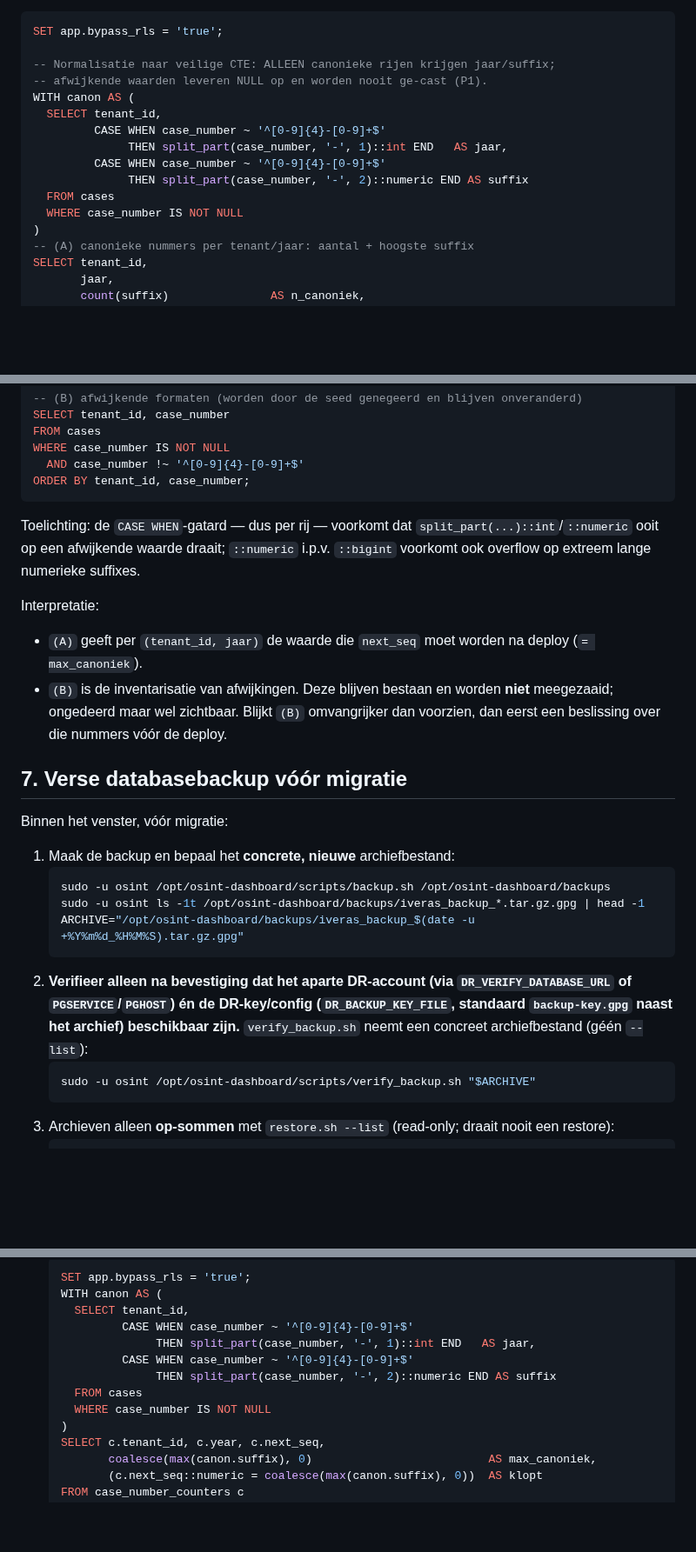
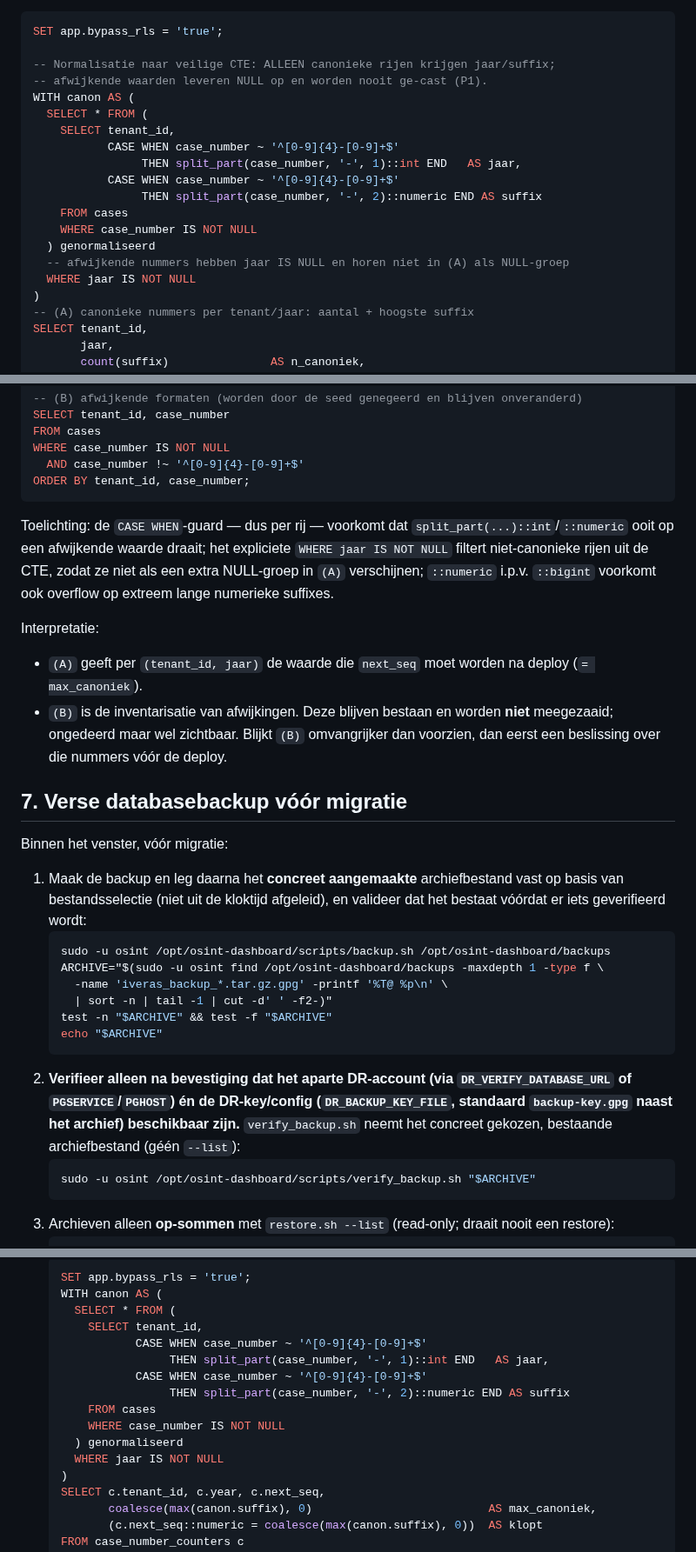
Before and after one commit to mail2jack/osint-dashboard, a Markdown page: docs/deploy-plan-investigations-atomic-numbering.md, 3 parts joined by grey strips. Shown at 87% size. GitHub-like rendering; blank space fills up the shorter version.

Commit message:
docs(investigations): roll-outplan ARCHIVE=bestandsselectie + NULL-groep filter (P1)
- stap 7: ARCHIVE niet meer uit $(date) afgeleid, maar als concreet aangemaakt
  archief via find/selectie vastgelegd + test -n/-f validatie vóór verify_backup.sh
- baseline-CTE (A) en post-deploy-teller-CTE: expliciet WHERE jaar IS NOT NULL
  (subquery + filter), zodat afwijkende nummers nooit als NULL-groep meetellen

````diff
--- a/docs/deploy-plan-investigations-atomic-numbering.md
+++ b/docs/deploy-plan-investigations-atomic-numbering.md
@@ -114,13 +114,17 @@ SET app.bypass_rls = 'true';
 -- Normalisatie naar veilige CTE: ALLEEN canonieke rijen krijgen jaar/suffix;
 -- afwijkende waarden leveren NULL op en worden nooit ge-cast (P1).
 WITH canon AS (
-  SELECT tenant_id,
-         CASE WHEN case_number ~ '^[0-9]{4}-[0-9]+$'
-              THEN split_part(case_number, '-', 1)::int END   AS jaar,
-         CASE WHEN case_number ~ '^[0-9]{4}-[0-9]+$'
-              THEN split_part(case_number, '-', 2)::numeric END AS suffix
-  FROM cases
-  WHERE case_number IS NOT NULL
+  SELECT * FROM (
+    SELECT tenant_id,
+           CASE WHEN case_number ~ '^[0-9]{4}-[0-9]+$'
+                THEN split_part(case_number, '-', 1)::int END   AS jaar,
+           CASE WHEN case_number ~ '^[0-9]{4}-[0-9]+$'
+                THEN split_part(case_number, '-', 2)::numeric END AS suffix
+    FROM cases
+    WHERE case_number IS NOT NULL
+  ) genormaliseerd
+  -- afwijkende nummers hebben jaar IS NULL en horen niet in (A) als NULL-groep
+  WHERE jaar IS NOT NULL
 )
 -- (A) canonieke nummers per tenant/jaar: aantal + hoogste suffix
 SELECT tenant_id,
@@ -139,7 +143,7 @@ WHERE case_number IS NOT NULL
 ORDER BY tenant_id, case_number;
 ```
 
-Toelichting: de `CASE WHEN`-gatard — dus per rij — voorkomt dat `split_part(...)::int`/`::numeric` ooit op een afwijkende waarde draait; `::numeric` i.p.v. `::bigint` voorkomt ook overflow op extreem lange numerieke suffixes.
+Toelichting: de `CASE WHEN`-guard — dus per rij — voorkomt dat `split_part(...)::int`/`::numeric` ooit op een afwijkende waarde draait; het expliciete `WHERE jaar IS NOT NULL` filtert niet-canonieke rijen uit de CTE, zodat ze niet als een extra NULL-groep in `(A)` verschijnen; `::numeric` i.p.v. `::bigint` voorkomt ook overflow op extreem lange numerieke suffixes.
 
 Interpretatie:
 - `(A)` geeft per `(tenant_id, jaar)` de waarde die `next_seq` moet worden na deploy (`= max_canoniek`).
@@ -149,13 +153,16 @@ Interpretatie:
 
 Binnen het venster, vóór migratie:
 
-1. Maak de backup en bepaal het **concrete, nieuwe** archiefbestand:
+1. Maak de backup en leg daarna het **concreet aangemaakte** archiefbestand vast op basis van bestandsselectie (niet uit de kloktijd afgeleid), en valideer dat het bestaat vóórdat er iets geverifieerd wordt:
    ```bash
    sudo -u osint /opt/osint-dashboard/scripts/backup.sh /opt/osint-dashboard/backups
-   sudo -u osint ls -1t /opt/osint-dashboard/backups/iveras_backup_*.tar.gz.gpg | head -1
-   ARCHIVE="/opt/osint-dashboard/backups/iveras_backup_$(date -u +%Y%m%d_%H%M%S).tar.gz.gpg"
+   ARCHIVE="$(sudo -u osint find /opt/osint-dashboard/backups -maxdepth 1 -type f \
+     -name 'iveras_backup_*.tar.gz.gpg' -printf '%T@ %p\n' \
+     | sort -n | tail -1 | cut -d' ' -f2-)"
+   test -n "$ARCHIVE" && test -f "$ARCHIVE"
+   echo "$ARCHIVE"
    ```
-2. **Verifieer alleen na bevestiging dat het aparte DR-account (via `DR_VERIFY_DATABASE_URL` of `PGSERVICE`/`PGHOST`) én de DR-key/config (`DR_BACKUP_KEY_FILE`, standaard `backup-key.gpg` naast het archief) beschikbaar zijn.** `verify_backup.sh` neemt een concreet archiefbestand (géén `--list`):
+2. **Verifieer alleen na bevestiging dat het aparte DR-account (via `DR_VERIFY_DATABASE_URL` of `PGSERVICE`/`PGHOST`) én de DR-key/config (`DR_BACKUP_KEY_FILE`, standaard `backup-key.gpg` naast het archief) beschikbaar zijn.** `verify_backup.sh` neemt het concreet gekozen, bestaande archiefbestand (géén `--list`):
    ```bash
    sudo -u osint /opt/osint-dashboard/scripts/verify_backup.sh "$ARCHIVE"
    ```
@@ -227,13 +234,16 @@ Opdelen in expliciete acties; geen automatische vervolgactie:
    ```sql
    SET app.bypass_rls = 'true';
    WITH canon AS (
-     SELECT tenant_id,
-            CASE WHEN case_number ~ '^[0-9]{4}-[0-9]+$'
-                 THEN split_part(case_number, '-', 1)::int END   AS jaar,
-            CASE WHEN case_number ~ '^[0-9]{4}-[0-9]+$'
-                 THEN split_part(case_number, '-', 2)::numeric END AS suffix
-     FROM cases
-     WHERE case_number IS NOT NULL
+     SELECT * FROM (
+       SELECT tenant_id,
+              CASE WHEN case_number ~ '^[0-9]{4}-[0-9]+$'
+                   THEN split_part(case_number, '-', 1)::int END   AS jaar,
+              CASE WHEN case_number ~ '^[0-9]{4}-[0-9]+$'
+                   THEN split_part(case_number, '-', 2)::numeric END AS suffix
+       FROM cases
+       WHERE case_number IS NOT NULL
+     ) genormaliseerd
+     WHERE jaar IS NOT NULL
    )
    SELECT c.tenant_id, c.year, c.next_seq,
           coalesce(max(canon.suffix), 0)                          AS max_canoniek,
````
